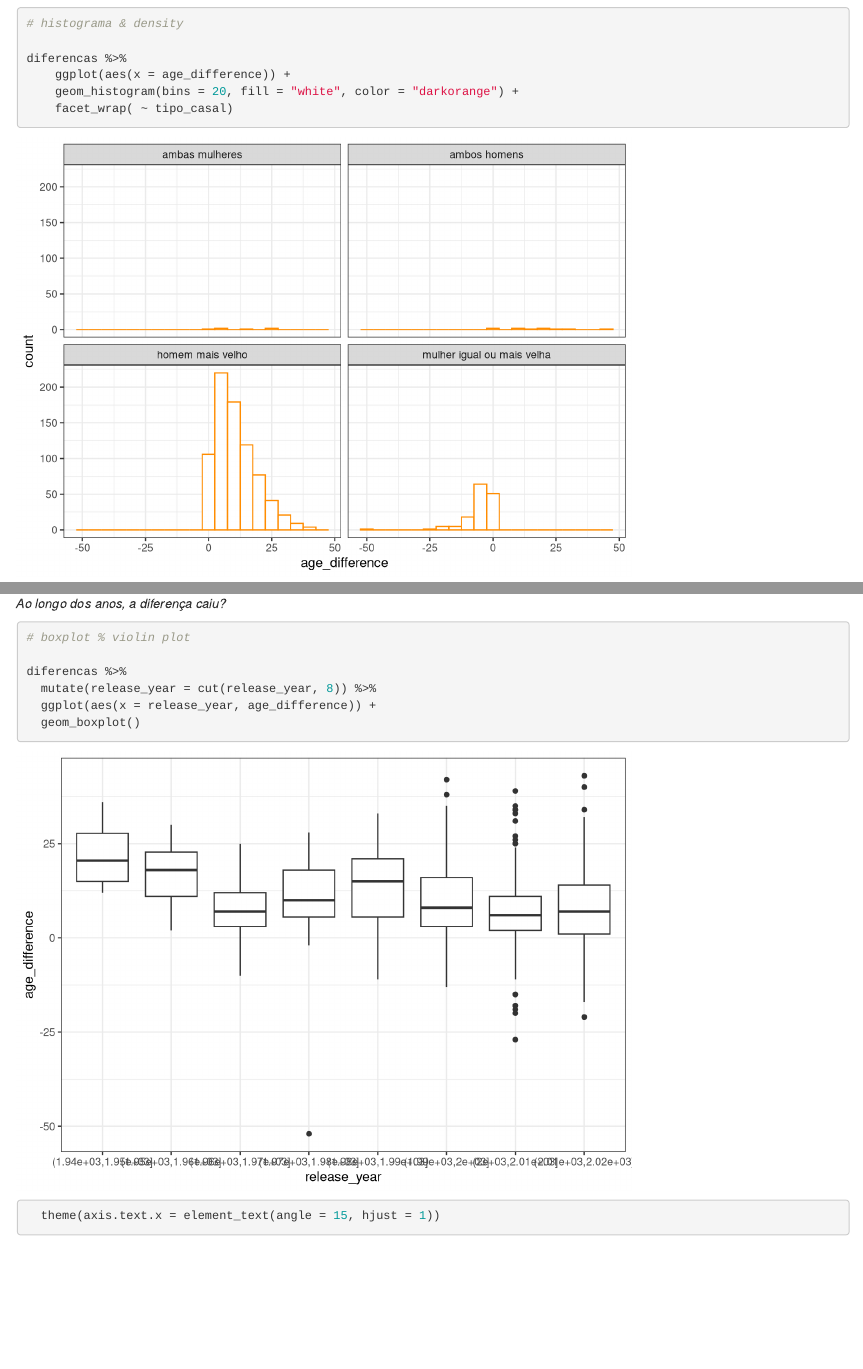
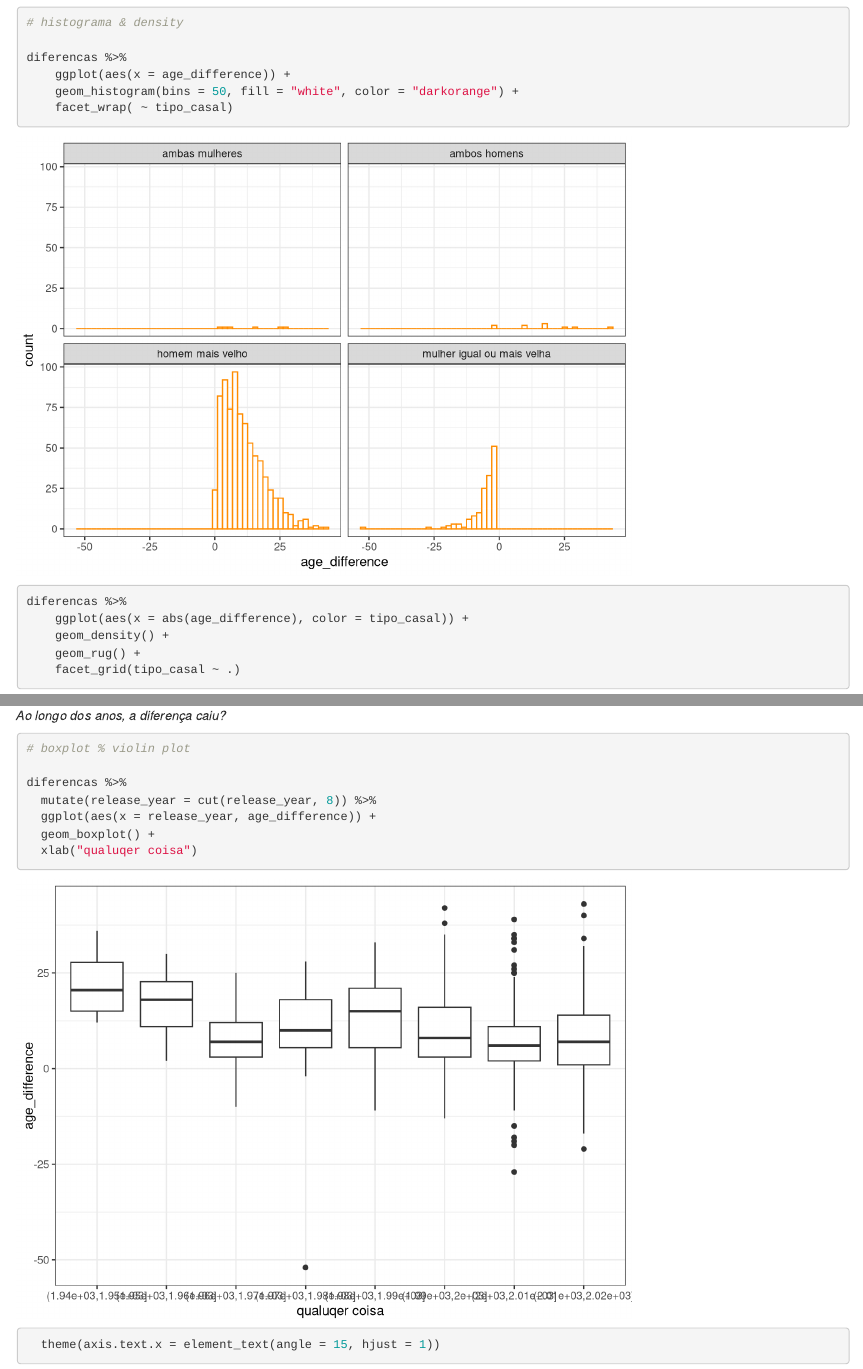
Before and after one commit to valterlucena/eda-pares-romanticos, an R Markdown document (reports/eda.Rmd): the page in a window 1100 px wide, from 14130 px down before the commit and from 14160 px down after it, so that both start at the same text, and a second part further down, joined at a grey line. Rendered offline with R 4.5, knitr and Pandoc, with nearby package versions; code that draws random numbers runs with fixed seeds of ours; some code elsewhere in the file could not run offline.

Commit message:
Exploração gráficos 20180416

```diff
--- a/reports/eda.Rmd
+++ b/reports/eda.Rmd
@@ -215,7 +217,7 @@ diferencas %>%
 
 diferencas %>%
     ggplot(aes(x = age_difference)) +
-    geom_histogram(bins = 20, fill = "white", color = "darkorange") +
+    geom_histogram(bins = 50, fill = "white", color = "darkorange") +
     facet_wrap( ~ tipo_casal)
 
 diferencas %>%
@@ -247,9 +249,8 @@ diferencas %>%
 diferencas %>%
   mutate(release_year = cut(release_year, 8)) %>%
   ggplot(aes(x = release_year, age_difference)) +
-  geom_boxplot()
-
-
+  geom_boxplot() +
+  xlab("qualuqer coisa")
   theme(axis.text.x = element_text(angle = 15, hjust = 1))
   coord_flip()
 
```
Also changed, not shown: reports/eda.nb.html, reports/eda.Rmd (2 more changed lines).
